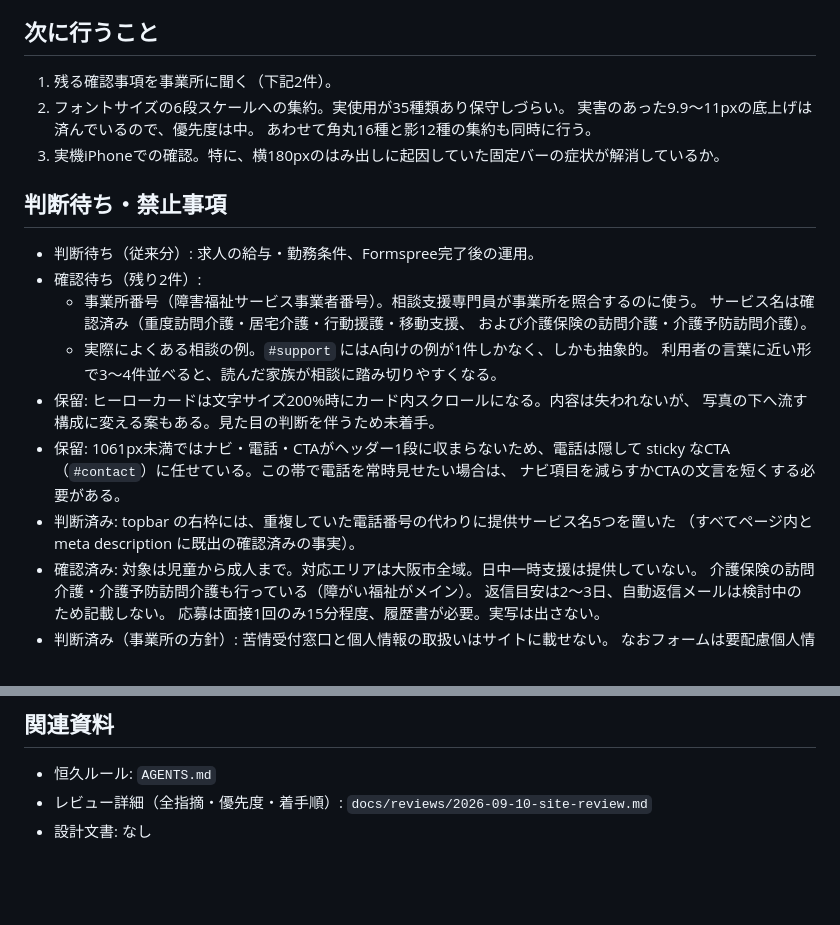
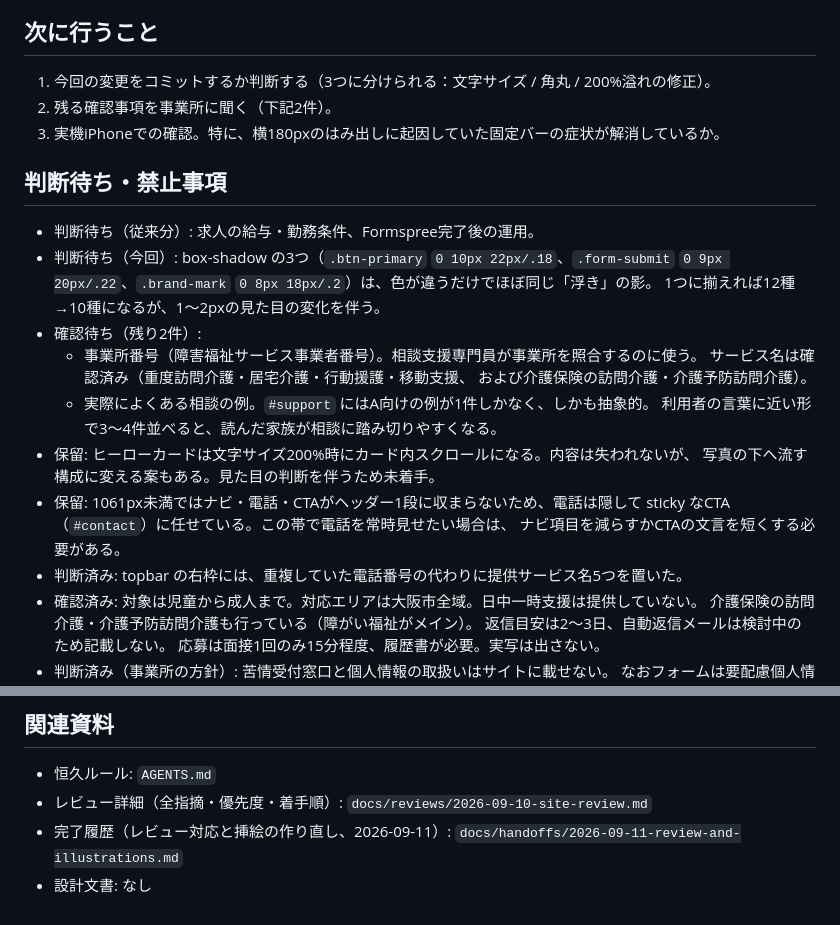
Before and after one commit to sanrenikuma/wakakusa-care, a Markdown page: HANDOFF.md, 2 parts joined by grey strips. GitHub-like rendering; blank space fills up the shorter version.

```diff
--- a/HANDOFF.md
+++ b/HANDOFF.md
@@ -76,15 +65,16 @@
 
 ## 次に行うこと
 
-1. 残る確認事項を事業所に聞く（下記2件）。
-2. フォントサイズの6段スケールへの集約。実使用が35種類あり保守しづらい。
-   実害のあった9.9〜11pxの底上げは済んでいるので、優先度は中。
-   あわせて角丸16種と影12種の集約も同時に行う。
+1. 今回の変更をコミットするか判断する（3つに分けられる：文字サイズ / 角丸 / 200%溢れの修正）。
+2. 残る確認事項を事業所に聞く（下記2件）。
 3. 実機iPhoneでの確認。特に、横180pxのはみ出しに起因していた固定バーの症状が解消しているか。
 
 ## 判断待ち・禁止事項
 
 - 判断待ち（従来分）: 求人の給与・勤務条件、Formspree完了後の運用。
+- 判断待ち（今回）: box-shadow の3つ（`.btn-primary` `0 10px 22px/.18`、`.form-submit`
+  `0 9px 20px/.22`、`.brand-mark` `0 8px 18px/.2`）は、色が違うだけでほぼ同じ「浮き」の影。
+  1つに揃えれば12種→10種になるが、1〜2pxの見た目の変化を伴う。
 - 確認待ち（残り2件）:
   - 事業所番号（障害福祉サービス事業者番号）。相談支援専門員が事業所を照合するのに使う。
     サービス名は確認済み（重度訪問介護・居宅介護・行動援護・移動支援、
@@ -96,8 +86,7 @@
 - 保留: 1061px未満ではナビ・電話・CTAがヘッダー1段に収まらないため、電話は隠して
   sticky なCTA（`#contact`）に任せている。この帯で電話を常時見せたい場合は、
   ナビ項目を減らすかCTAの文言を短くする必要がある。
-- 判断済み: topbar の右枠には、重複していた電話番号の代わりに提供サービス名5つを置いた
-  （すべてページ内と meta description に既出の確認済みの事実）。
+- 判断済み: topbar の右枠には、重複していた電話番号の代わりに提供サービス名5つを置いた。
 - 確認済み: 対象は児童から成人まで。対応エリアは大阪市全域。日中一時支援は提供していない。
   介護保険の訪問介護・介護予防訪問介護も行っている（障がい福祉がメイン）。
   返信目安は2〜3日、自動返信メールは検討中のため記載しない。
@@ -117,4 +106,5 @@
 
 - 恒久ルール: `AGENTS.md`
 - レビュー詳細（全指摘・優先度・着手順）: `docs/reviews/2026-09-10-site-review.md`
+- 完了履歴（レビュー対応と挿絵の作り直し、2026-09-11）: `docs/handoffs/2026-09-11-review-and-illustrations.md`
 - 設計文書: なし
```
Also changed, not shown: other parts of HANDOFF.md (+43 -54 lines), docs/handoffs/2026-09-11-review-and-illustrations.md (added, +48 -0 lines).
